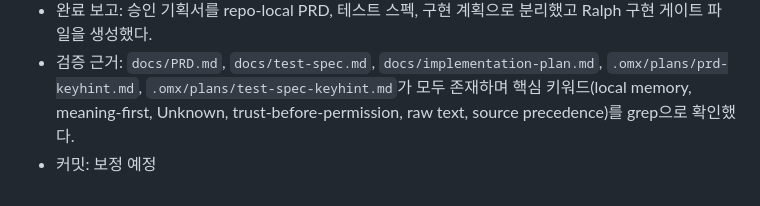
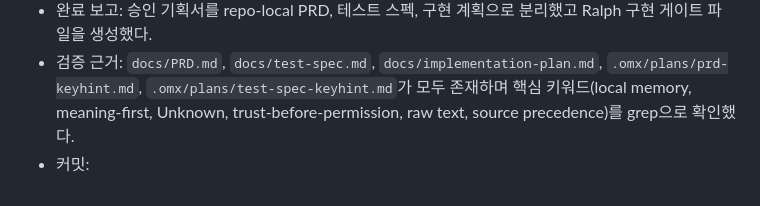
Before and after one commit to manuel71sj/KeyHint, a Markdown page: KEYHINT_RALPH_STEPS.md, the part around the change. Drawn GitHub-style.

```diff
--- a/KEYHINT_RALPH_STEPS.md
+++ b/KEYHINT_RALPH_STEPS.md
@@ -54,4 +54,4 @@
 - 사용한 스킬/표면: `$ralph` planning gate
 - 완료 보고: 승인 기획서를 repo-local PRD, 테스트 스펙, 구현 계획으로 분리했고 Ralph 구현 게이트 파일을 생성했다.
 - 검증 근거: `docs/PRD.md`, `docs/test-spec.md`, `docs/implementation-plan.md`, `.omx/plans/prd-keyhint.md`, `.omx/plans/test-spec-keyhint.md`가 모두 존재하며 핵심 키워드(local memory, meaning-first, Unknown, trust-before-permission, raw text, source precedence)를 grep으로 확인했다.
-- 커밋: 보정 예정
+- 커밋:
```
